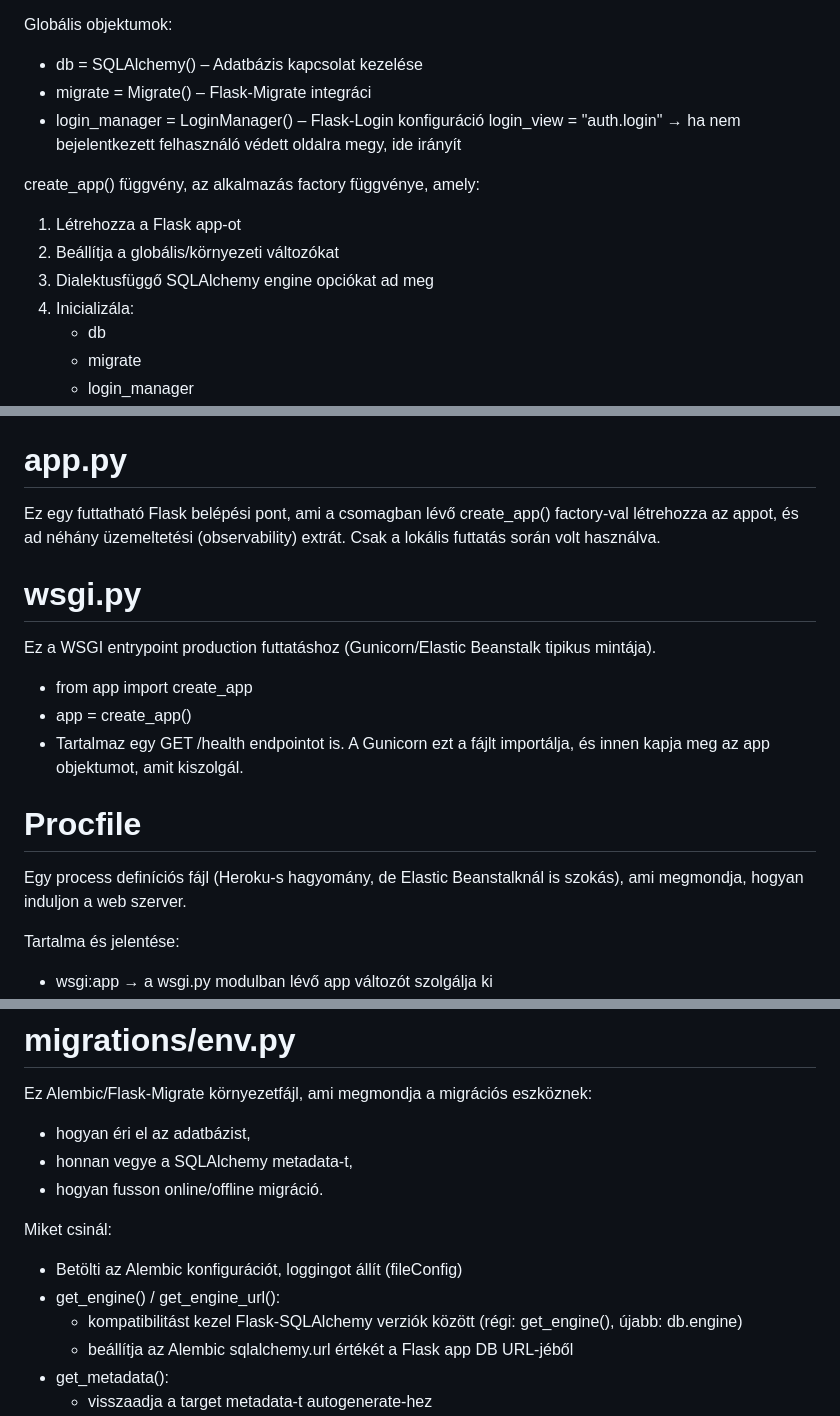
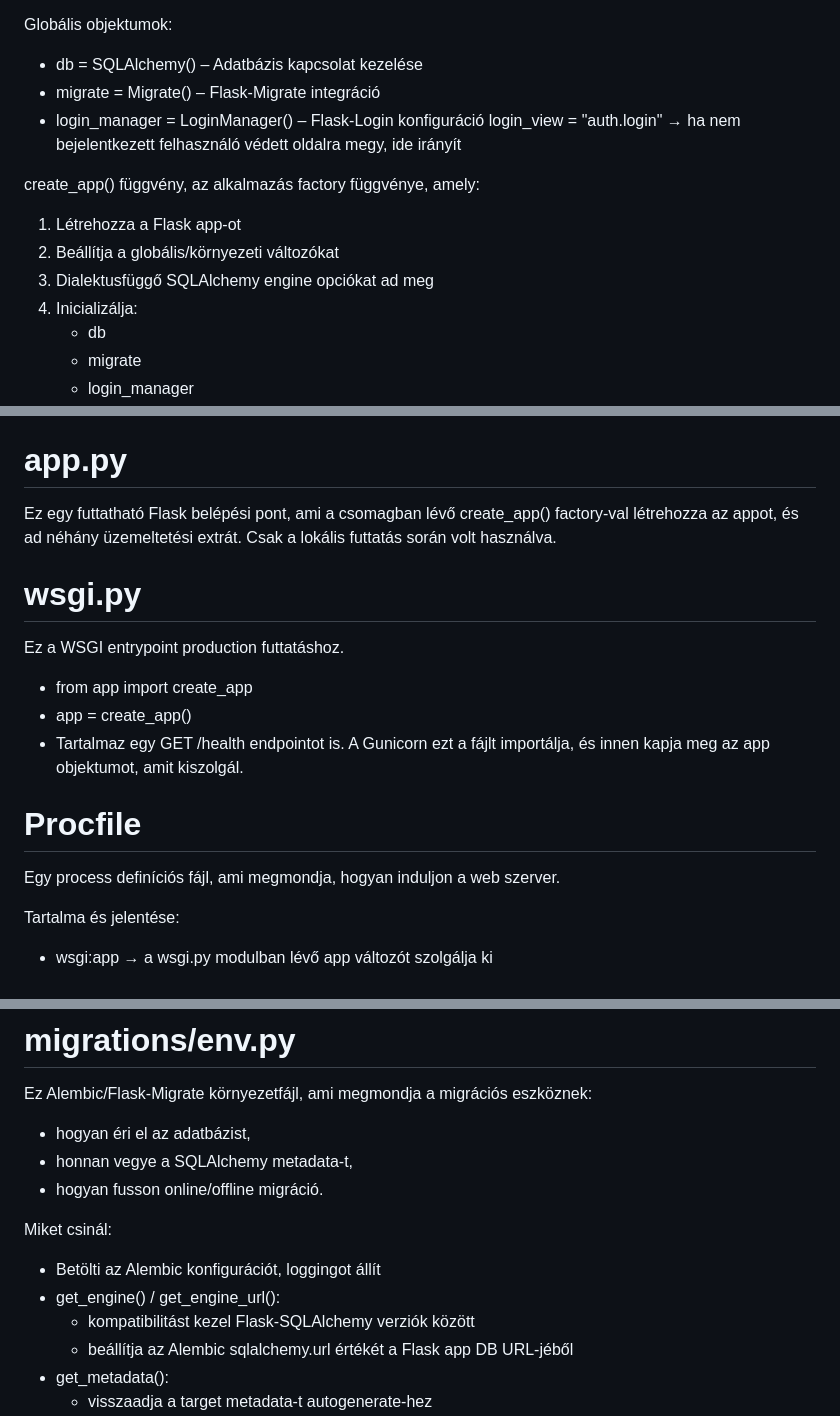
Before and after one commit to vg4b0r/e14kqr-photo-album, a Markdown page: Readme.md, 3 parts joined by grey strips. Rendered like a GitHub page.

Commit message:
Readme clean-up and app link added

```diff
--- a/Readme.md
+++ b/Readme.md
@@ -10,7 +11,7 @@ Itt történik:
 
 Globális objektumok:
 - db = SQLAlchemy() – Adatbázis kapcsolat kezelése
-- migrate = Migrate() – Flask-Migrate integráci
+- migrate = Migrate() – Flask-Migrate integráció
 - login_manager = LoginManager() – Flask-Login konfiguráció
     login_view = "auth.login" → ha nem bejelentkezett felhasználó védett oldalra megy, ide irányít
 
@@ -18,7 +19,7 @@ create_app() függvény, az alkalmazás factory függvénye, amely:
 1. Létrehozza a Flask app-ot
 2. Beállítja a globális/környezeti változókat
 3. Dialektusfüggő SQLAlchemy engine opciókat ad meg
-4. Inicializála:
+4. Inicializálja:
     - db
     - migrate
     - login_manager
@@ -87,17 +88,17 @@ Az AWS S3 műveletek absztrakciója.
     - Időkorlát: 3600 mp
 
 # app.py
-Ez egy futtatható Flask belépési pont, ami a csomagban lévő create_app() factory-val létrehozza az appot, és ad néhány üzemeltetési (observability) extrát. Csak a lokális futtatás során volt használva.
+Ez egy futtatható Flask belépési pont, ami a csomagban lévő create_app() factory-val létrehozza az appot, és ad néhány üzemeltetési extrát. Csak a lokális futtatás során volt használva.
 
 # wsgi.py
-Ez a WSGI entrypoint production futtatáshoz (Gunicorn/Elastic Beanstalk tipikus mintája).
+Ez a WSGI entrypoint production futtatáshoz.
 - from app import create_app
 - app = create_app()
 - Tartalmaz egy GET /health endpointot is.
 A Gunicorn ezt a fájlt importálja, és innen kapja meg az app objektumot, amit kiszolgál.
 
 # Procfile
-Egy process definíciós fájl (Heroku-s hagyomány, de Elastic Beanstalknál is szokás), ami megmondja, hogyan induljon a web szerver.
+Egy process definíciós fájl, ami megmondja, hogyan induljon a web szerver.
 
 Tartalma és jelentése:
 - wsgi:app → a wsgi.py modulban lévő app változót szolgálja ki
@@ -153,9 +154,9 @@ Ez Alembic/Flask-Migrate környezetfájl, ami megmondja a migrációs eszköznek
 - hogyan fusson online/offline migráció.
 
 Miket csinál:
-- Betölti az Alembic konfigurációt, loggingot állít (fileConfig)
+- Betölti az Alembic konfigurációt, loggingot állít
 - get_engine() / get_engine_url():
-    - kompatibilitást kezel Flask-SQLAlchemy verziók között (régi: get_engine(), újabb: db.engine)
+    - kompatibilitást kezel Flask-SQLAlchemy verziók között
     - beállítja az Alembic sqlalchemy.url értékét a Flask app DB URL-jéből
 - get_metadata():
     - visszaadja a target metadata-t autogenerate-hez
```
Also changed, not shown: other parts of Readme.md (+3 -2 lines).
